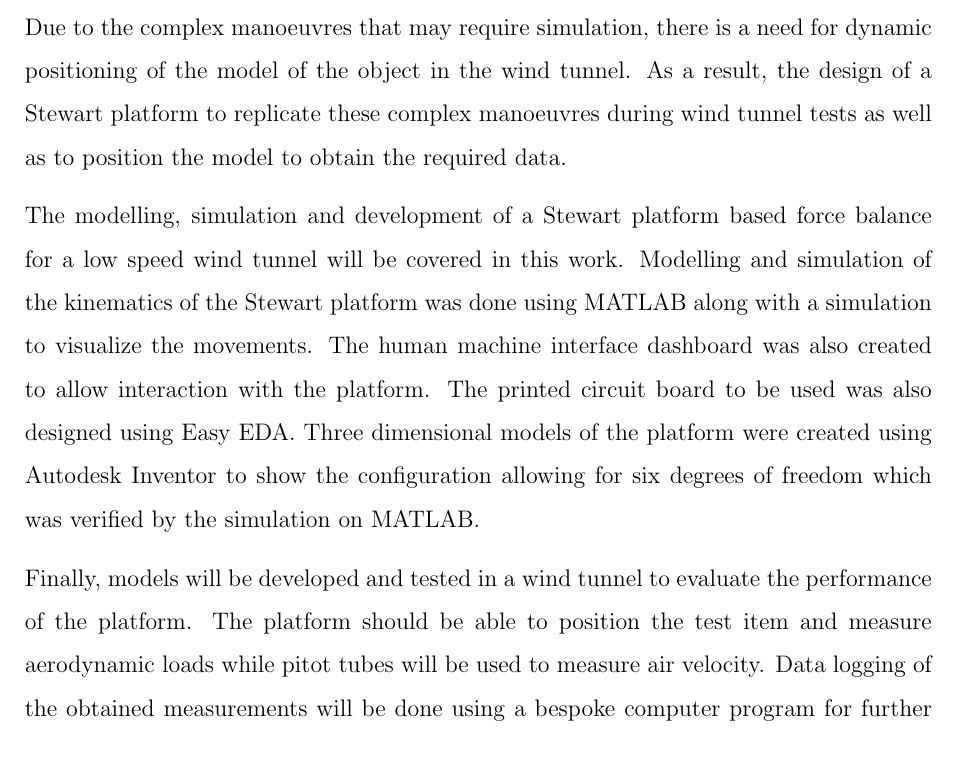
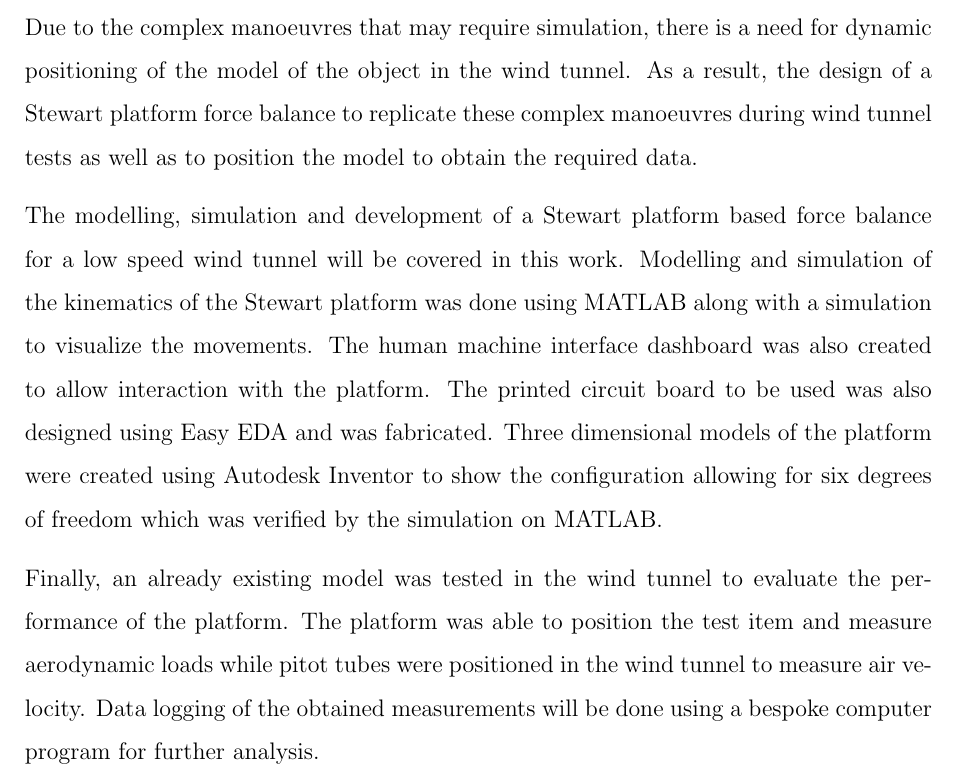
Before and after one commit to SammyOina/stewart-platform, a LaTeX document (interim-report/Main_file.tex, which reads interim-report/Files/Abstract.tex): part of page 3 of 83, cut so that both start at the same text. Compiled offline with pdfLaTeX.

Commit message:
Abstract
Changes on the last paragraph especially

```diff
--- a/interim-report/Files/Abstract.tex
+++ b/interim-report/Files/Abstract.tex
@@ -4,13 +4,14 @@
 \section*{Abstract}
 \label{sec:Abstract}
 Aerodynamic analysis of the performance of models within a wind tunnel is an important step in the design of vehicles and aircraft. It is important to measure the aerodynamic performance in metrics such as drag and lift in comparison to simulations during design.
-Due to the complex manoeuvres that may require simulation, there is a need for dynamic positioning of the model of the object in the wind tunnel. As a result, the design of a Stewart platform to replicate these complex manoeuvres during wind tunnel tests as well as to position the model to obtain the required data.
+Due to the complex manoeuvres that may require simulation, there is a need for dynamic positioning of the model of the object in the wind tunnel. As a result, the design of a Stewart platform force balance to replicate these complex manoeuvres during wind tunnel tests as well as to position the model to obtain the required data.
 
 The modelling, simulation and development of a Stewart platform
 based force balance for a low speed wind tunnel will be covered in this work.
 Modelling and simulation of the kinematics of the Stewart platform was done using MATLAB along with a simulation to visualize the movements.
-The human machine interface dashboard was also created to allow interaction with the platform. The printed circuit board to be used was also designed using Easy EDA. Three dimensional models of the platform were created using Autodesk Inventor to show the configuration allowing for six degrees of freedom which was verified by the simulation on MATLAB.
+The human machine interface dashboard was also created to allow interaction with the platform. The printed circuit board to be used was also designed using Easy EDA and was fabricated. Three dimensional models of the platform were created using Autodesk Inventor to show the configuration allowing for six degrees of freedom which was verified by the simulation on MATLAB.
 
-Finally, models will be developed and tested in a wind tunnel to evaluate the performance
-of the platform. The platform should be able to position the test
-item and measure aerodynamic loads while pitot tubes will be used to measure air velocity. Data logging of the obtained measurements will be done using a bespoke computer program for further analysis.
+Finally, an already existing model was tested in the wind tunnel to evaluate the performance
+of the platform. The platform was able to position the test
+item and measure aerodynamic loads while pitot tubes were positioned in the wind tunnel to measure air velocity.
+ Data logging of the obtained measurements will be done using a bespoke computer program for further analysis.
```
Also changed, not shown: CAD/Notes/Final_year.md (+10 -0 lines).
